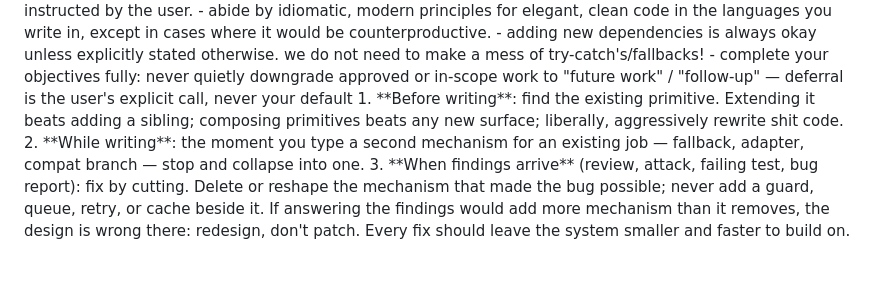
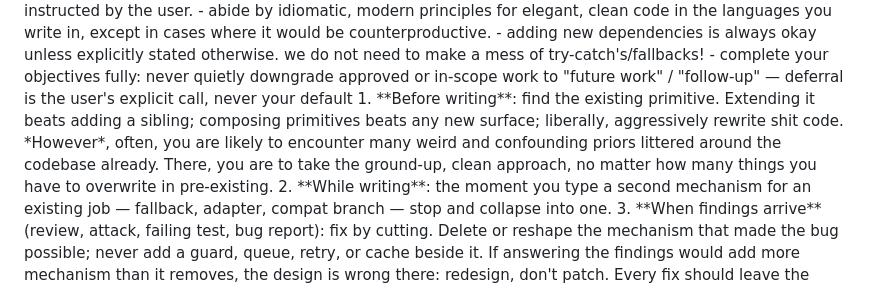
Before and after one commit to ain3sh/.agents, a Markdown page: AGENTS.md, the part around the change. GitHub-like rendering; blank space fills up the shorter version.

Commit message:
fix: stuff

```diff
--- a/AGENTS.md
+++ b/AGENTS.md
@@ -87,7 +87,7 @@ I am not watching your thread. When you need my call:
 - abide by idiomatic, modern principles for elegant, clean code in the languages you write in, except in cases where it would be counterproductive.
 - adding new dependencies is always okay unless explicitly stated otherwise. we do not need to make a mess of try-catch's/fallbacks!
 - complete your objectives fully: never quietly downgrade approved or in-scope work to "future work" / "follow-up" — deferral is the user's explicit call, never your default
-1. **Before writing**: find the existing primitive. Extending it beats adding a sibling; composing primitives beats any new surface; liberally, aggressively rewrite shit code.
+1. **Before writing**: find the existing primitive. Extending it beats adding a sibling; composing primitives beats any new surface; liberally, aggressively rewrite shit code. *However*, often, you are likely to encounter many weird and confounding priors littered around the codebase already. There, you are to take the ground-up, clean approach, no matter how many things you have to overwrite in pre-existing.
 2. **While writing**: the moment you type a second mechanism for an existing job — fallback, adapter, compat branch — stop and collapse into one.
 3. **When findings arrive** (review, attack, failing test, bug report): fix by cutting. Delete or reshape the mechanism that made the bug possible; never add a guard, queue, retry, or cache beside it. If answering the findings would add more mechanism than it removes, the design is wrong there: redesign, don't patch. Every fix should leave the system smaller and faster to build on. Stay radical!
 4. **Before finishing**: delete pass (dead branches, speculative hooks, crutch comments), then validate with the narrowest real check.
```
